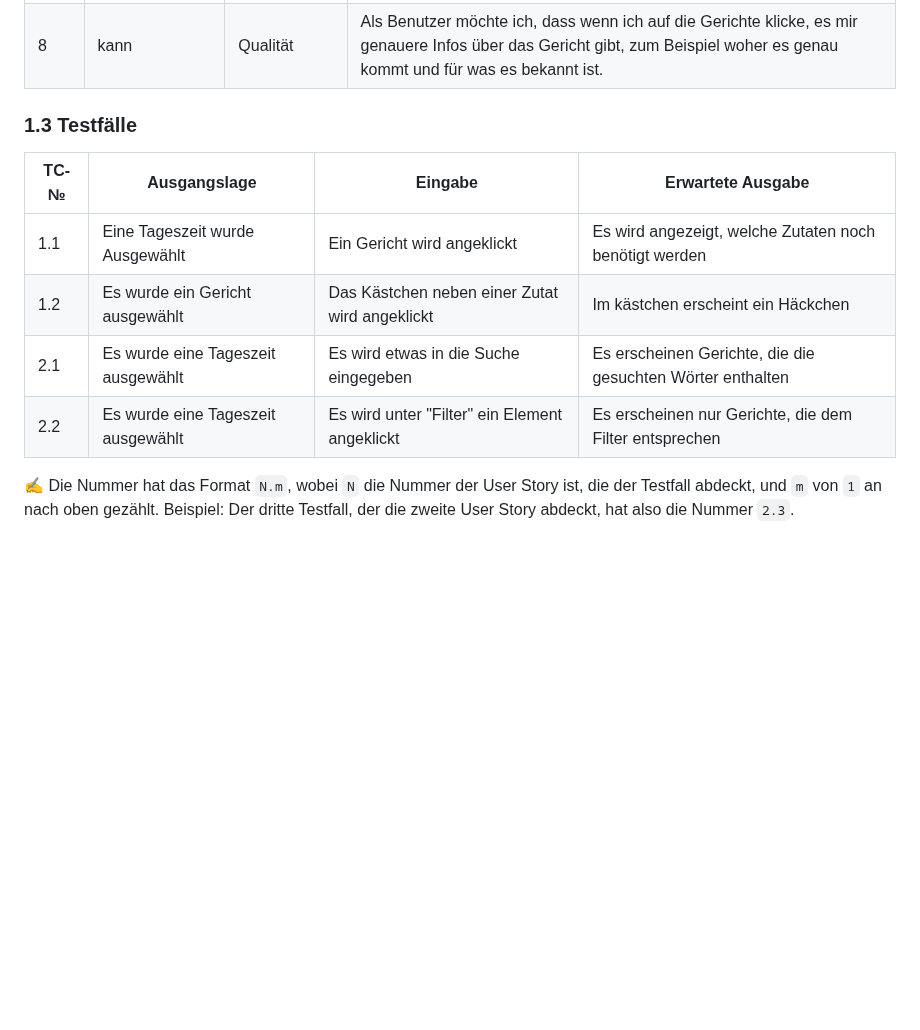
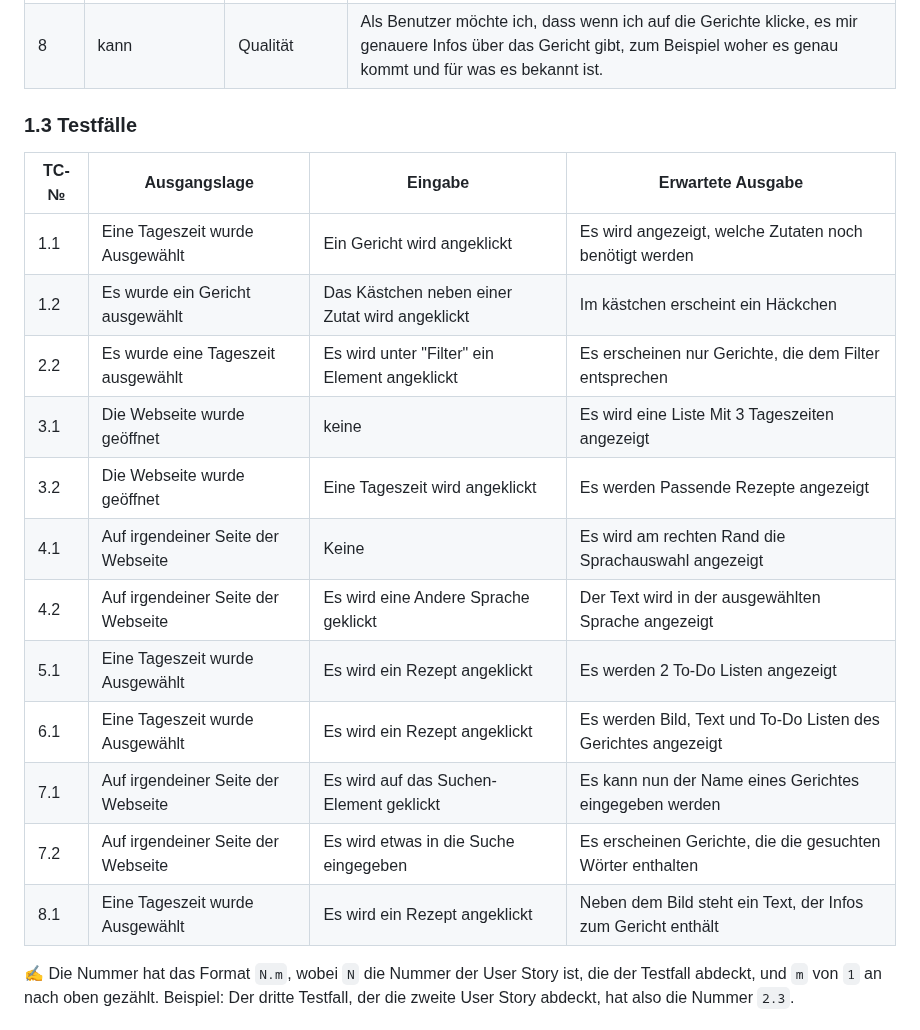
Before and after one commit to NathanielConstructive/LA1600, a Markdown page: projektdokumentation.md, the part around the change. GitHub-like rendering; blank space fills up the shorter version.

Commit message:
Update projektdokumentation.md
Wer das liest ist dumm

```diff
--- a/projektdokumentation.md
+++ b/projektdokumentation.md
@@ -33,15 +33,22 @@ Wir charakterisieren dabei ein Gericht genauer und schreiben eine Rezeptidee (in
 
 
 
-
 ### 1.3 Testfälle
 
 | TC-№ | Ausgangslage | Eingabe | Erwartete Ausgabe |
 | ---- | ------------ | ------- | ----------------- |
 | 1.1  | Eine Tageszeit wurde Ausgewählt| Ein Gericht wird angeklickt | Es wird angezeigt, welche Zutaten noch benötigt werden |
 | 1.2  | Es wurde ein Gericht ausgewählt | Das Kästchen neben einer Zutat wird angeklickt | Im kästchen erscheint ein Häckchen |
-| 2.1  | Es wurde eine Tageszeit ausgewählt | Es wird etwas in die Suche eingegeben | Es erscheinen Gerichte, die die gesuchten Wörter enthalten |
 | 2.2  | Es wurde eine Tageszeit ausgewählt | Es wird unter "Filter" ein Element angeklickt | Es erscheinen nur Gerichte, die dem Filter entsprechen |
+| 3.1  | Die Webseite wurde geöffnet | keine | Es wird eine Liste Mit 3 Tageszeiten angezeigt |
+| 3.2  | Die Webseite wurde geöffnet | Eine Tageszeit wird angeklickt | Es werden Passende Rezepte angezeigt |
+| 4.1  | Auf irgendeiner Seite der Webseite | Keine | Es wird am rechten Rand die Sprachauswahl angezeigt |
+| 4.2  | Auf irgendeiner Seite der Webseite | Es wird eine Andere Sprache geklickt | Der Text wird in der ausgewählten Sprache angezeigt |
+| 5.1  | Eine Tageszeit wurde Ausgewählt  | Es wird ein Rezept angeklickt | Es werden 2 To-Do Listen angezeigt |
+| 6.1  | Eine Tageszeit wurde Ausgewählt  | Es wird ein Rezept angeklickt | Es werden Bild, Text und To-Do Listen des Gerichtes angezeigt |
+| 7.1  | Auf irgendeiner Seite der Webseite  | Es wird auf das Suchen-Element geklickt | Es kann nun der Name eines Gerichtes eingegeben werden |
+| 7.2  | Auf irgendeiner Seite der Webseite | Es wird etwas in die Suche eingegeben | Es erscheinen Gerichte, die die gesuchten Wörter enthalten |
+| 8.1  | Eine Tageszeit wurde Ausgewählt | Es wird ein Rezept angeklickt | Neben dem Bild steht ein Text, der Infos zum Gericht enthält |
 
 
 ✍️ Die Nummer hat das Format `N.m`, wobei `N` die Nummer der User Story ist, die der Testfall abdeckt, und `m` von `1` an nach oben gezählt. Beispiel: Der dritte Testfall, der die zweite User Story abdeckt, hat also die Nummer `2.3`.
```
